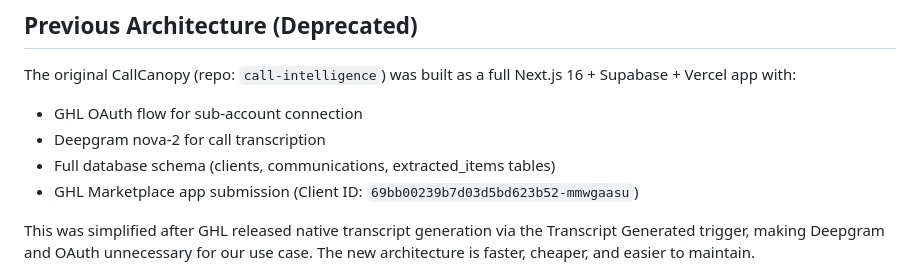
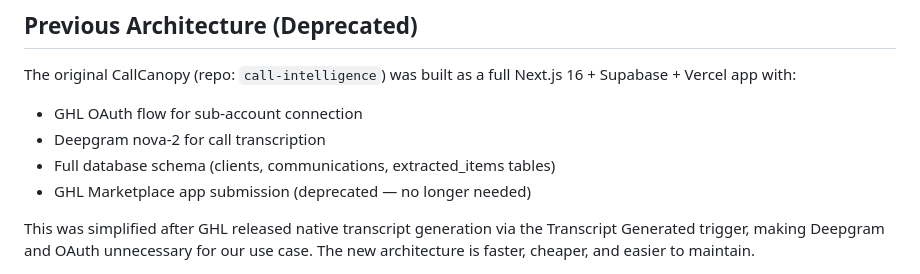
Before and after one commit to LawnAndLandMarketing/callcanopy, a Markdown page: README.md, the part around the change. GitHub-like rendering.

Commit message:
README: Remove deprecated GHL Marketplace Client ID and private integration references

```diff
--- a/README.md
+++ b/README.md
@@ -248,7 +248,7 @@ The original CallCanopy (repo: `call-intelligence`) was built as a full Next.js
 - GHL OAuth flow for sub-account connection
 - Deepgram nova-2 for call transcription
 - Full database schema (clients, communications, extracted_items tables)
-- GHL Marketplace app submission (Client ID: `69bb00239b7d03d5bd623b52-mmwgaasu`)
+- GHL Marketplace app submission (deprecated — no longer needed)
 
 This was simplified after GHL released native transcript generation via the Transcript Generated trigger, making Deepgram and OAuth unnecessary for our use case. The new architecture is faster, cheaper, and easier to maintain.
 
```
